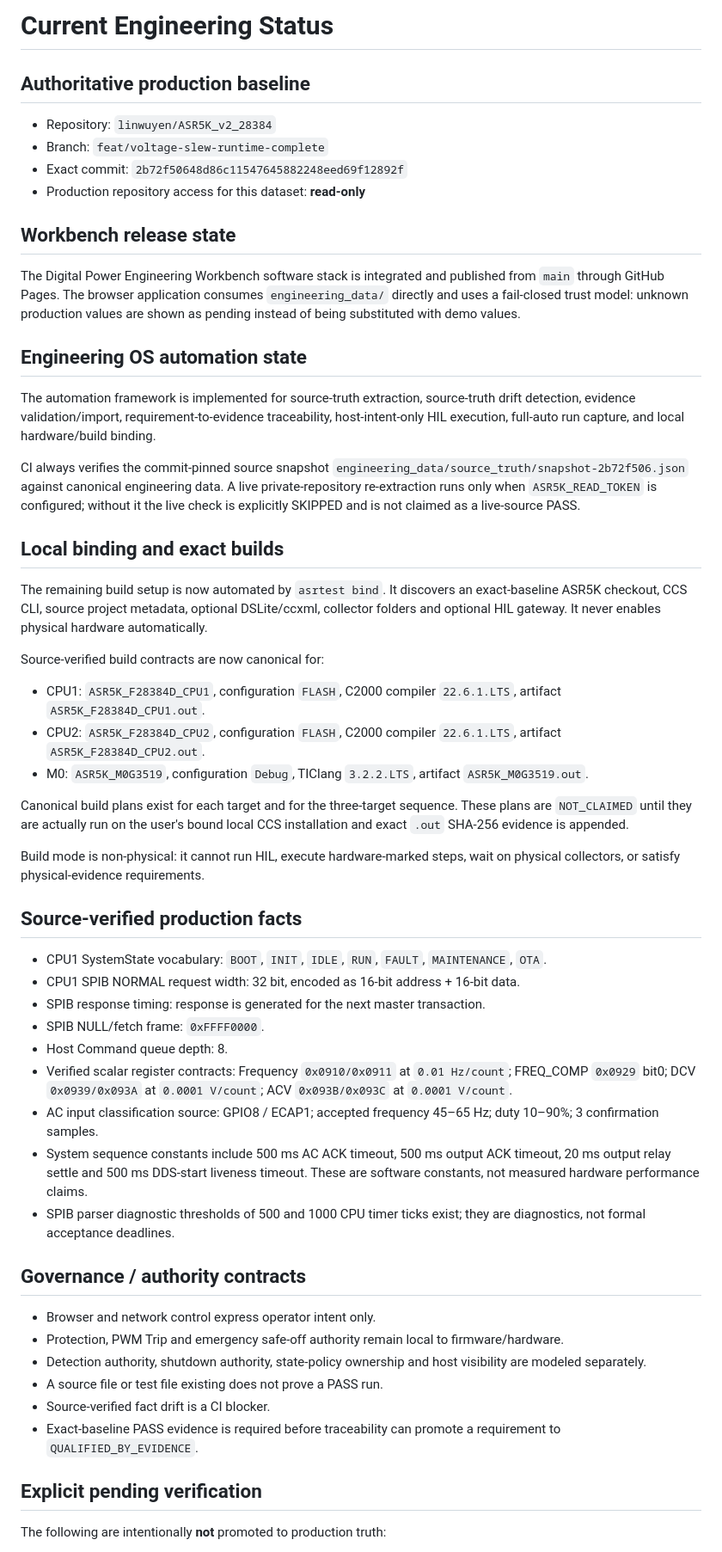
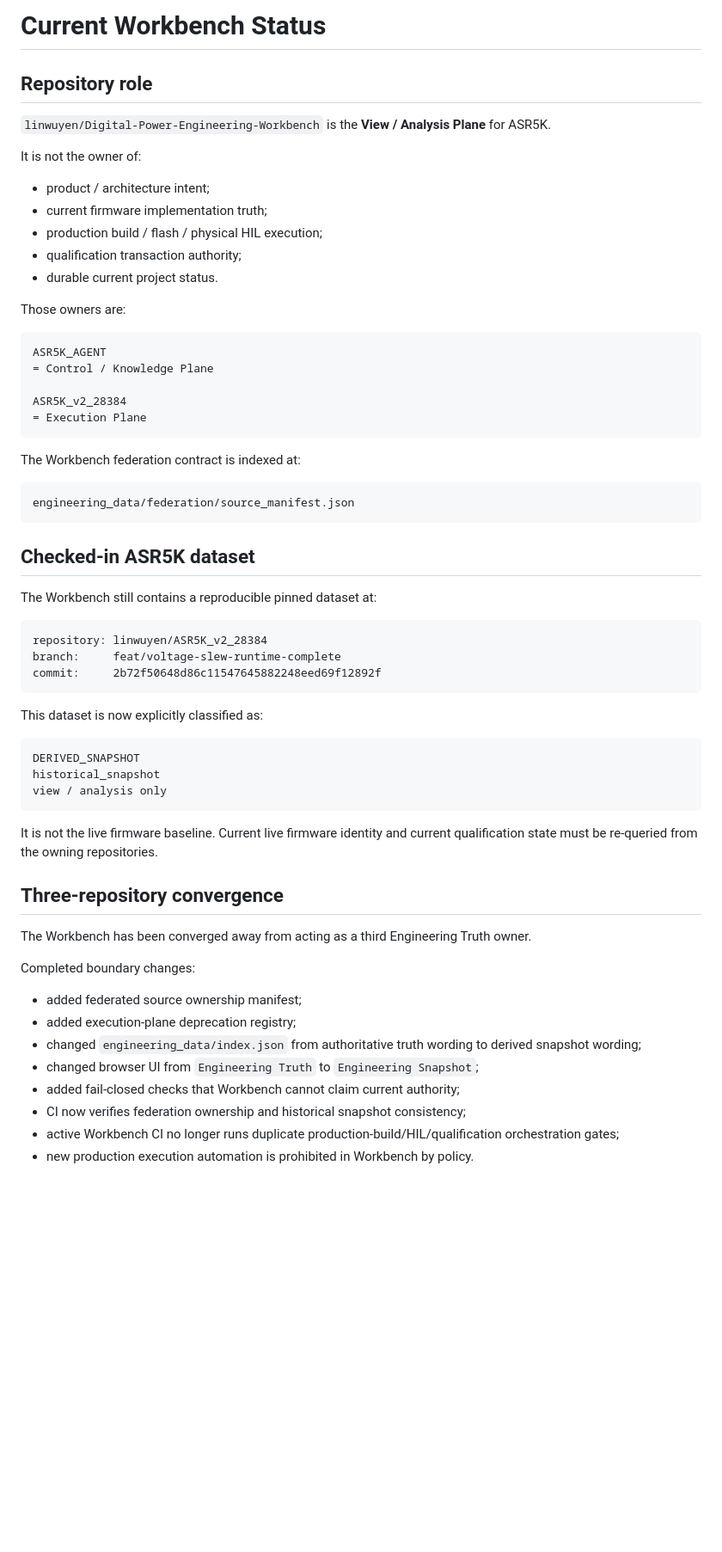
Before and after one commit to linwuyen/Digital-Power-Engineering-Workbench, a Markdown page: docs/CURRENT_STATUS.md, the part around the change printed below. Shown: that part at 86% size. Drawn GitHub-style; blank space fills up the shorter version.

Commit message:
docs: replace current status with view-plane boundary

````diff
--- a/docs/CURRENT_STATUS.md
+++ b/docs/CURRENT_STATUS.md
@@ -1,58 +1,65 @@
-# Current Engineering Status
+# Current Workbench Status
 
-## Authoritative production baseline
+## Repository role
 
-- Repository: `linwuyen/ASR5K_v2_28384`
-- Branch: `feat/voltage-slew-runtime-complete`
-- Exact commit: `2b72f50648d86c11547645882248eed69f12892f`
-- Production repository access for this dataset: **read-only**
+`linwuyen/Digital-Power-Engineering-Workbench` is the **View / Analysis Plane** for ASR5K.
 
-## Workbench release state
+It is not the owner of:
 
-The Digital Power Engineering Workbench software stack is integrated and published from `main` through GitHub Pages. The browser application consumes `engineering_data/` directly and uses a fail-closed trust model: unknown production values are shown as pending instead of being substituted with demo values.
+- product / architecture intent;
+- current firmware implementation truth;
+- production build / flash / physical HIL execution;
+- qualification transaction authority;
+- durable current project status.
 
-## Engineering OS automation state
+Those owners are:
 
-The automation framework is implemented for source-truth extraction, source-truth drift detection, evidence validation/import, requirement-to-evidence traceability, host-intent-only HIL execution, full-auto run capture, and local hardware/build binding.
+```text
+ASR5K_AGENT
+= Control / Knowledge Plane
 
-CI always verifies the commit-pinned source snapshot `engineering_data/source_truth/snapshot-2b72f506.json` against canonical engineering data. A live private-repository re-extraction runs only when `ASR5K_READ_TOKEN` is configured; without it the live check is explicitly SKIPPED and is not claimed as a live-source PASS.
+ASR5K_v2_28384
+= Execution Plane
+```
 
-## Local binding and exact builds
+The Workbench federation contract is indexed at:
 
-The remaining build setup is now automated by `asrtest bind`. It discovers an exact-baseline ASR5K checkout, CCS CLI, source project metadata, optional DSLite/ccxml, collector folders and optional HIL gateway. It never enables physical hardware automatically.
+```text
+engineering_data/federation/source_manifest.json
+```
 
-Source-verified build contracts are now canonical for:
+## Checked-in ASR5K dataset
 
-- CPU1: `ASR5K_F28384D_CPU1`, configuration `FLASH`, C2000 compiler `22.6.1.LTS`, artifact `ASR5K_F28384D_CPU1.out`.
-- CPU2: `ASR5K_F28384D_CPU2`, configuration `FLASH`, C2000 compiler `22.6.1.LTS`, artifact `ASR5K_F28384D_CPU2.out`.
-- M0: `ASR5K_M0G3519`, configuration `Debug`, TIClang `3.2.2.LTS`, artifact `ASR5K_M0G3519.out`.
+The Workbench still contains a reproducible pinned dataset at:
 
-Canonical build plans exist for each target and for the three-target sequence. These plans are `NOT_CLAIMED` until they are actually run on the user's bound local CCS installation and exact `.out` SHA-256 evidence is appended.
+```text
+repository: linwuyen/ASR5K_v2_28384
+branch:     feat/voltage-slew-runtime-complete
+commit:     2b72f50648d86c11547645882248eed69f12892f
+```
 
-Build mode is non-physical: it cannot run HIL, execute hardware-marked steps, wait on physical collectors, or satisfy physical-evidence requirements.
+This dataset is now explicitly classified as:
 
-## Source-verified production facts
+```text
+DERIVED_SNAPSHOT
+historical_snapshot
+view / analysis only
+```
 
-- CPU1 SystemState vocabulary: `BOOT`, `INIT`, `IDLE`, `RUN`, `FAULT`, `MAINTENANCE`, `OTA`.
-- CPU1 SPIB NORMAL request width: 32 bit, encoded as 16-bit address + 16-bit data.
-- SPIB response timing: response is generated for the next master transaction.
-- SPIB NULL/fetch frame: `0xFFFF0000`.
-- Host Command queue depth: 8.
-- Verified scalar register contracts: Frequency `0x0910/0x0911` at `0.01 Hz/count`; FREQ_COMP `0x0929` bit0; DCV `0x0939/0x093A` at `0.0001 V/count`; ACV `0x093B/0x093C` at `0.0001 V/count`.
-- AC input classification source: GPIO8 / ECAP1; accepted frequency 45–65 Hz; duty 10–90%; 3 confirmation samples.
-- System sequence constants include 500 ms AC ACK timeout, 500 ms output ACK timeout, 20 ms output relay settle and 500 ms DDS-start liveness timeout. These are software constants, not measured hardware performance claims.
-- SPIB parser diagnostic thresholds of 500 and 1000 CPU timer ticks exist; they are diagnostics, not formal acceptance deadlines.
+It is not the live firmware baseline. Current live firmware identity and current qualification state must be re-queried from the owning repositories.
 
-## Governance / authority contracts
+## Three-repository convergence
 
-- Browser and network control express operator intent only.
-- Protection, PWM Trip and emergency safe-off authority remain local to firmware/hardware.
-- Detection authority, shutdown authority, state-policy ownership and host visibility are modeled separately.
-- A source file or test file existing does not prove a PASS run.
-- Source-verified fact drift is a CI blocker.
-- Exact-baseline PASS evidence is required before traceability can promote a requirement to `QUALIFIED_BY_EVIDENCE`.
+The Workbench has been converged away from acting as a third Engineering Truth owner.
 
-## Explicit pending verification
+Completed boundary changes:
 
-The following are intentionally **not** promoted to production truth:
+- added federated source ownership manifest;
+- added execution-plane deprecation registry;
+- changed `engineering_data/index.json` from authoritative truth wording to derived snapshot wording;
+- changed browser UI from `Engineering Truth` to `Engineering Snapshot`;
+- added fail-closed checks that Workbench cannot claim current authority;
+- CI now verifies federation ownership and historical snapshot consistency;
+- active Workbench CI no longer runs duplicate production-build/HIL/qualification orchestration gates;
+- new production execution automation is prohibited in Workbench by policy.
 
````
Also changed, not shown: other parts of docs/CURRENT_STATUS.md (+52 -16 lines).
